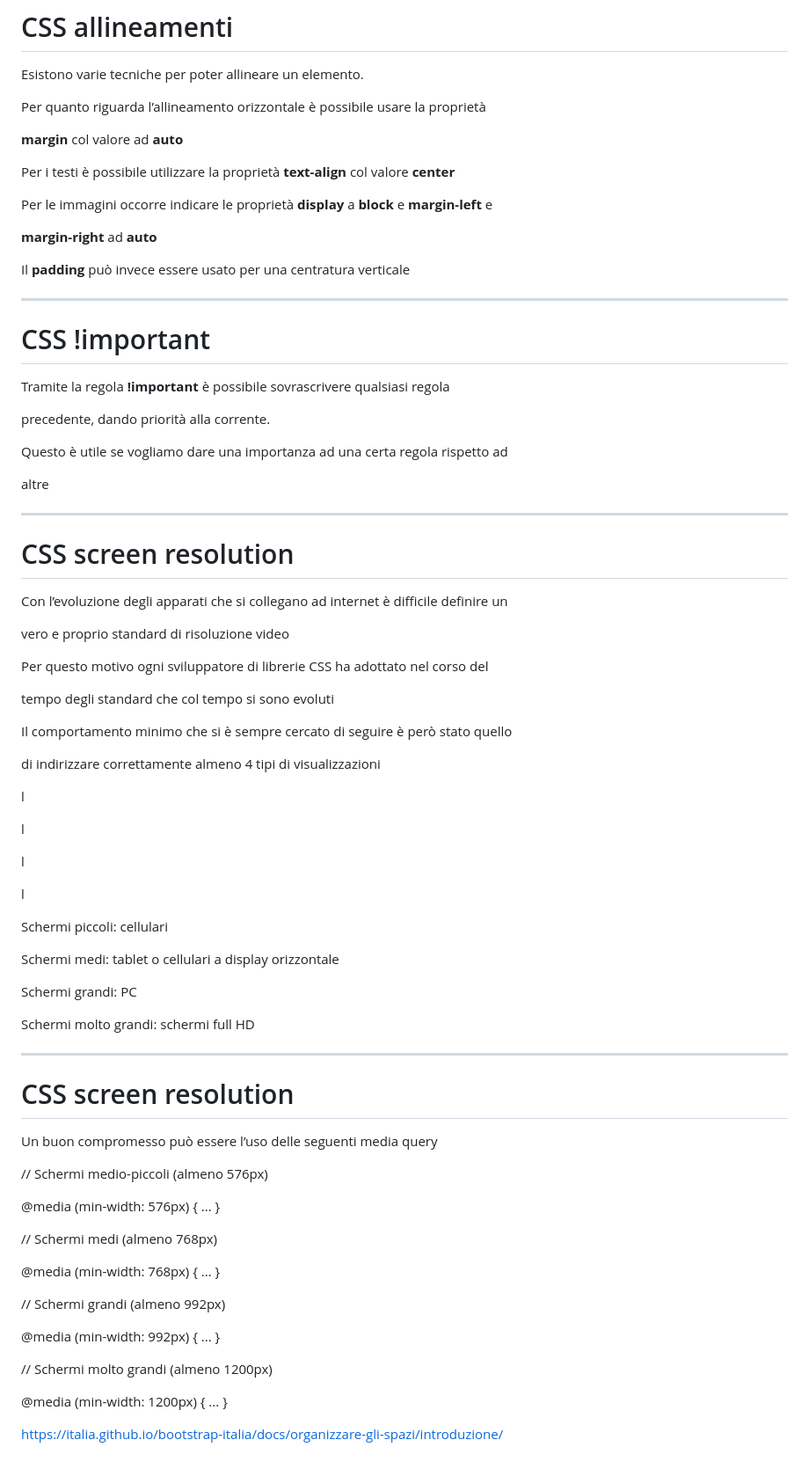
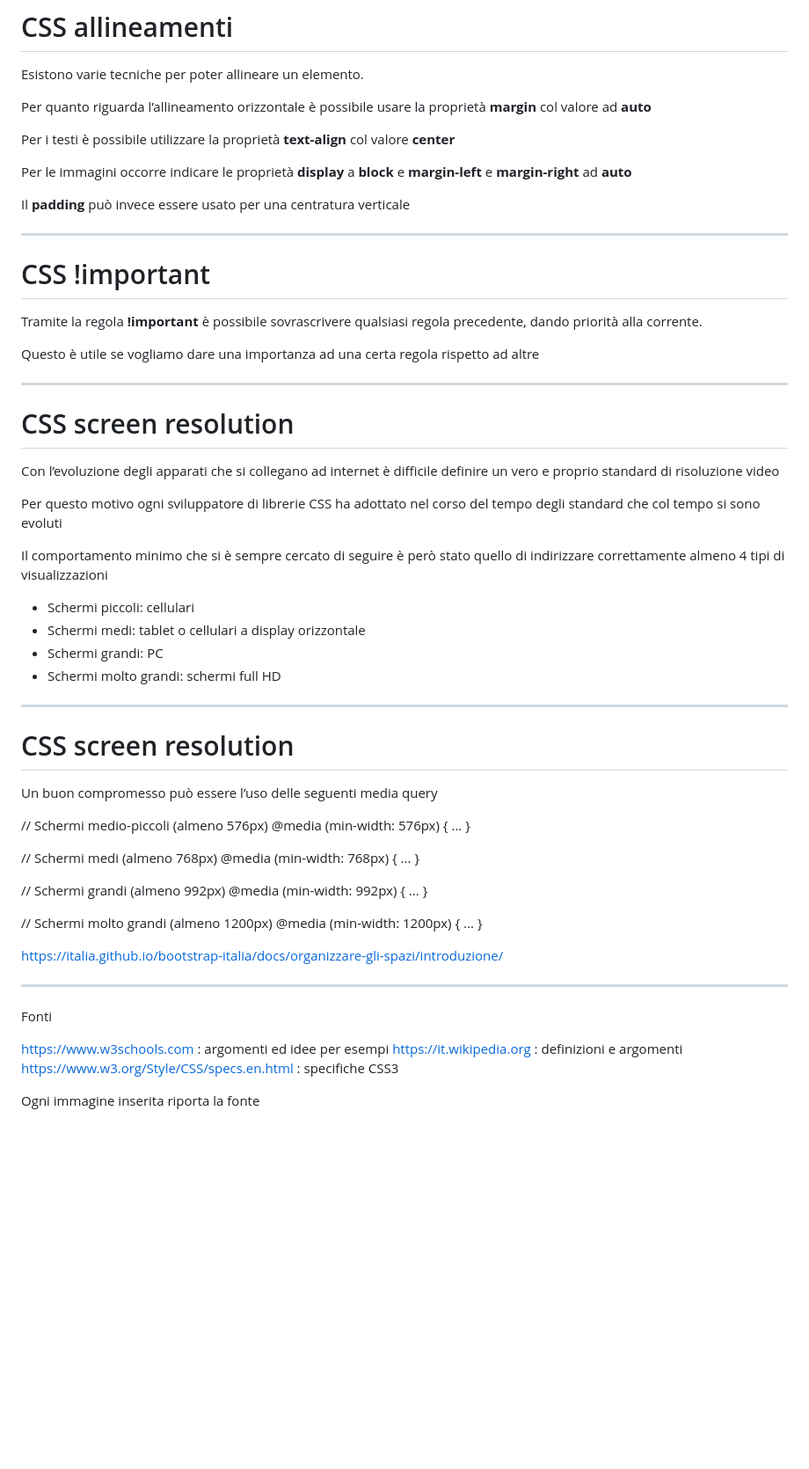
Before and after one commit to matteobaccan/CorsoCSS, a Markdown page: slide/Chapter_css.md, the part around the change printed below. Shown: that part at 88% size. Drawn GitHub-style; blank space fills up the shorter version.

```diff
--- a/slide/Chapter_css.md
+++ b/slide/Chapter_css.md
@@ -1122,15 +1088,11 @@ __inherit__ – L'elemento eredita il valore __clear__ del suo genitore
 
 Esistono varie tecniche per poter allineare un elemento.
 
-Per quanto riguarda l’allineamento orizzontale è possibile usare la proprietà
-
-__margin__ col valore ad __auto__
+Per quanto riguarda l’allineamento orizzontale è possibile usare la proprietà __margin__ col valore ad __auto__
 
 Per i testi è possibile utilizzare la proprietà __text-align__ col valore __center__
 
-Per le immagini occorre indicare le proprietà __display__ a __block__ e __margin-left__ e
-
-__margin-right__ ad __auto__
+Per le immagini occorre indicare le proprietà __display__ a __block__ e __margin-left__ e __margin-right__ ad __auto__
 
 Il __padding__ può invece essere usato per una centratura verticale
 
@@ -1138,45 +1100,24 @@ Il __padding__ può invece essere usato per una centratura verticale
 
 # CSS !important
 
-Tramite la regola __!important__ è possibile sovrascrivere qualsiasi regola
+Tramite la regola __!important__ è possibile sovrascrivere qualsiasi regola precedente, dando priorità alla corrente.
 
-precedente, dando priorità alla corrente.
-
-Questo è utile se vogliamo dare una importanza ad una certa regola rispetto ad
-
-altre
+Questo è utile se vogliamo dare una importanza ad una certa regola rispetto ad altre
 
 ---
 
 # CSS screen resolution
 
-Con l’evoluzione degli apparati che si collegano ad internet è difficile definire un
+Con l’evoluzione degli apparati che si collegano ad internet è difficile definire un vero e proprio standard di risoluzione video
 
-vero e proprio standard di risoluzione video
+Per questo motivo ogni sviluppatore di librerie CSS ha adottato nel corso del tempo degli standard che col tempo si sono evoluti
 
-Per questo motivo ogni sviluppatore di librerie CSS ha adottato nel corso del
+Il comportamento minimo che si è sempre cercato di seguire è però stato quello di indirizzare correttamente almeno 4 tipi di visualizzazioni
 
-tempo degli standard che col tempo si sono evoluti
-
-Il comportamento minimo che si è sempre cercato di seguire è però stato quello
-
-di indirizzare correttamente almeno 4 tipi di visualizzazioni
-
-l
-
-l
-
-l
-
-l
-
-Schermi piccoli: cellulari
-
-Schermi medi: tablet o cellulari a display orizzontale
-
-Schermi grandi: PC
-
-Schermi molto grandi: schermi full HD
+- Schermi piccoli: cellulari
+- Schermi medi: tablet o cellulari a display orizzontale
+- Schermi grandi: PC
+- Schermi molto grandi: schermi full HD
 
 ---
 
@@ -1185,19 +1126,25 @@ Schermi molto grandi: schermi full HD
 Un buon compromesso può essere l’uso delle seguenti media query
 
 // Schermi medio-piccoli (almeno 576px)
-
 @media (min-width: 576px) { ... }
 
 // Schermi medi (almeno 768px)
-
 @media (min-width: 768px) { ... }
 
 // Schermi grandi (almeno 992px)
-
 @media (min-width: 992px) { ... }
 
 // Schermi molto grandi (almeno 1200px)
-
 @media (min-width: 1200px) { ... }
 
 <https://italia.github.io/bootstrap-italia/docs/organizzare-gli-spazi/introduzione/>
+
+---
+
+Fonti
+
+<https://www.w3schools.com> : argomenti ed idee per esempi
+<https://it.wikipedia.org> : definizioni e argomenti
+<https://www.w3.org/Style/CSS/specs.en.html> : specifiche CSS3
+
+Ogni immagine inserita riporta la fonte
```
Also changed, not shown: other parts of slide/Chapter_css.md (+42 -76 lines), slide/img/CSS-box-model.jpg (added), slide/img/font.png (added), slide/img/margin-left-25px-everyone-should-know-css-45632524.png (added), slide/img/tumblr_5c1b8951fc2aea4ea5f2f1d7490ccc8a_0296c7a6_1280.jpg (added), 2 other files.
